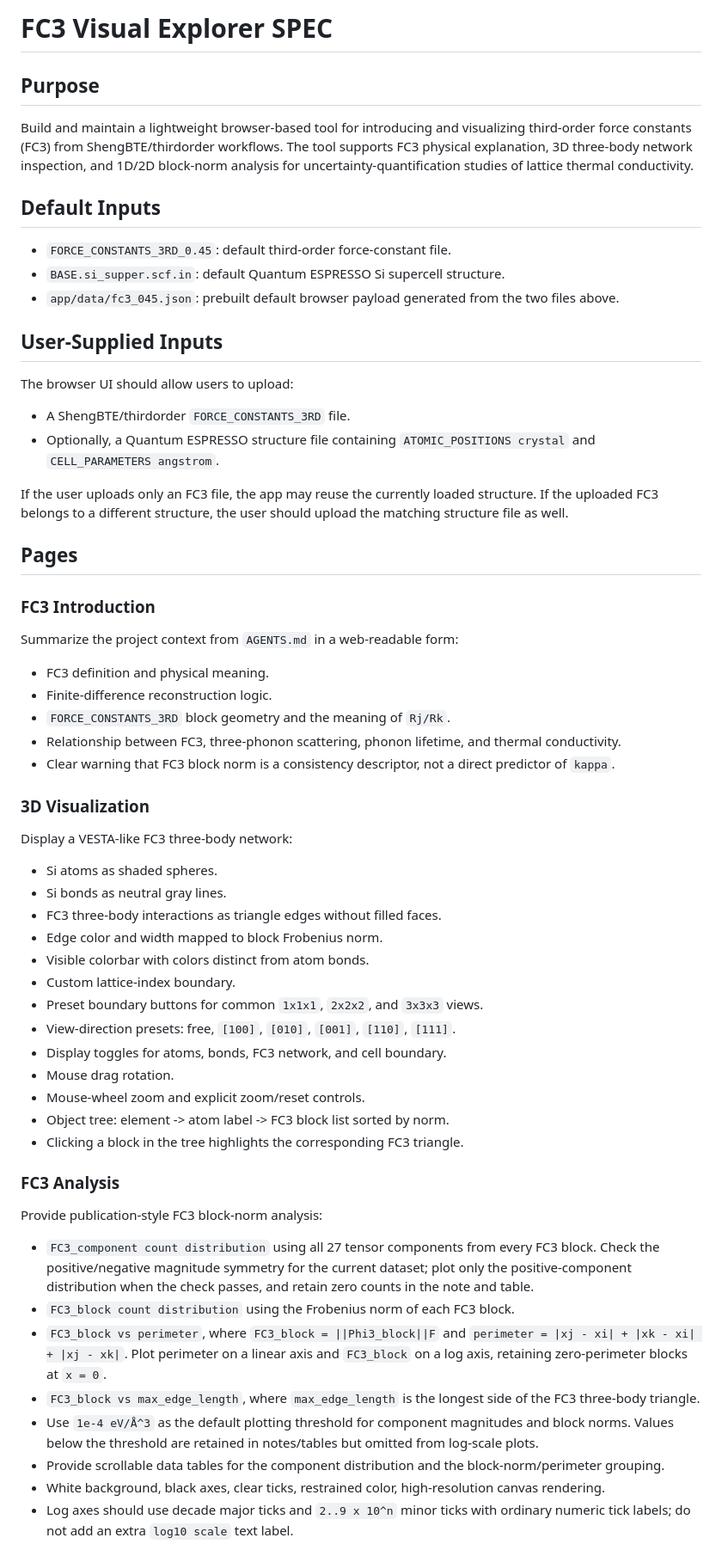
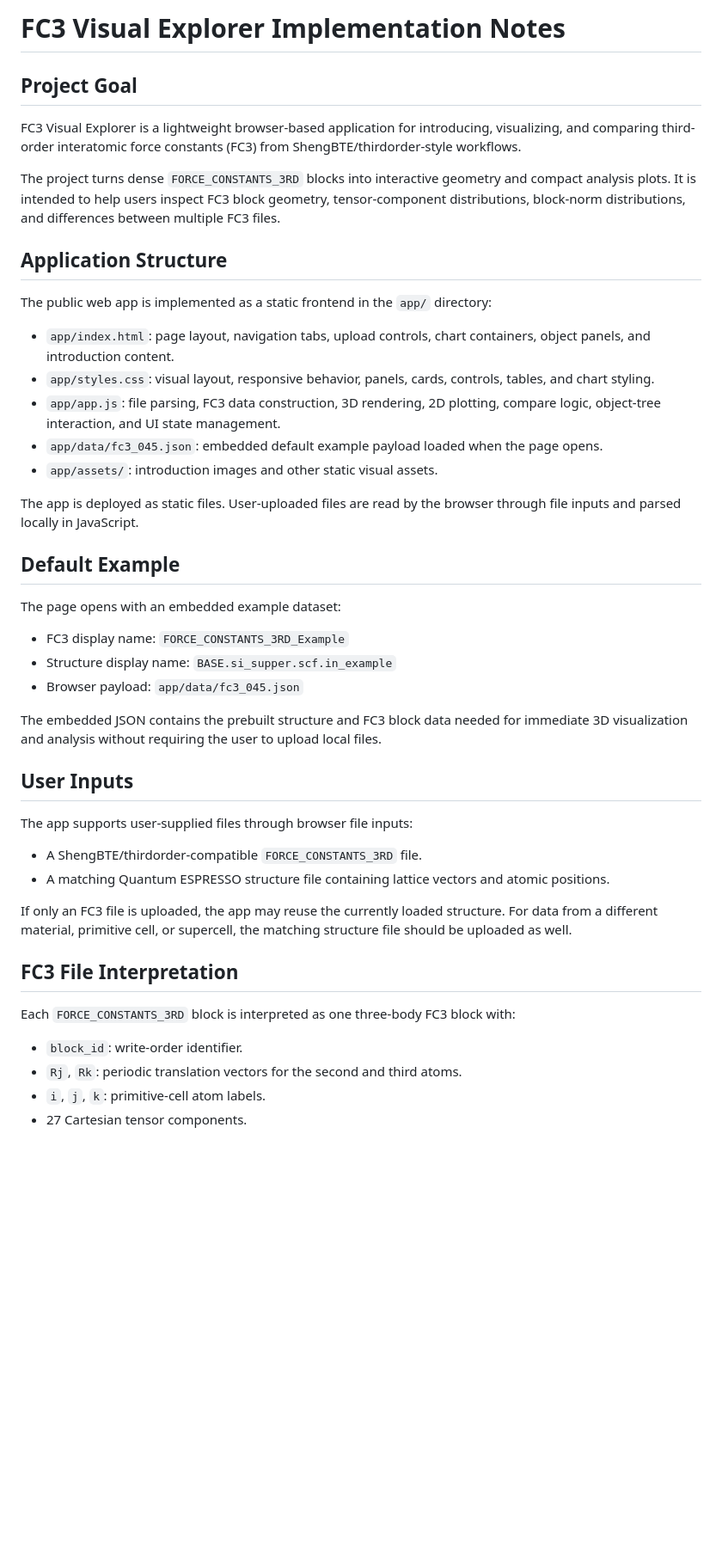
Before and after one commit to Zxy-1104/FC3-Visual-Explorer, a Markdown page: SPEC.md, the part around one of its changes. Shown at 86% size. Rendered like a GitHub page; blank space fills up the shorter version.

Commit message:
Revise SPEC.md for FC3 Visual Explorer updates
Updated the specification document to reflect changes in project goals, application structure, user inputs, and analysis features.

```diff
--- a/SPEC.md
+++ b/SPEC.md
@@ -1,64 +1,48 @@
-# FC3 Visual Explorer SPEC
+# FC3 Visual Explorer Implementation Notes
 
-## Purpose
+## Project Goal
 
-Build and maintain a lightweight browser-based tool for introducing and visualizing third-order force constants (FC3) from ShengBTE/thirdorder workflows. The tool supports FC3 physical explanation, 3D three-body network inspection, and 1D/2D block-norm analysis for uncertainty-quantification studies of lattice thermal conductivity.
+FC3 Visual Explorer is a lightweight browser-based application for introducing, visualizing, and comparing third-order interatomic force constants (FC3) from ShengBTE/thirdorder-style workflows.
 
-## Default Inputs
+The project turns dense `FORCE_CONSTANTS_3RD` blocks into interactive geometry and compact analysis plots. It is intended to help users inspect FC3 block geometry, tensor-component distributions, block-norm distributions, and differences between multiple FC3 files.
 
-- `FORCE_CONSTANTS_3RD_0.45`: default third-order force-constant file.
-- `BASE.si_supper.scf.in`: default Quantum ESPRESSO Si supercell structure.
-- `app/data/fc3_045.json`: prebuilt default browser payload generated from the two files above.
+## Application Structure
 
-## User-Supplied Inputs
+The public web app is implemented as a static frontend in the `app/` directory:
 
-The browser UI should allow users to upload:
+- `app/index.html`: page layout, navigation tabs, upload controls, chart containers, object panels, and introduction content.
+- `app/styles.css`: visual layout, responsive behavior, panels, cards, controls, tables, and chart styling.
+- `app/app.js`: file parsing, FC3 data construction, 3D rendering, 2D plotting, compare logic, object-tree interaction, and UI state management.
+- `app/data/fc3_045.json`: embedded default example payload loaded when the page opens.
+- `app/assets/`: introduction images and other static visual assets.
 
-- A ShengBTE/thirdorder `FORCE_CONSTANTS_3RD` file.
-- Optionally, a Quantum ESPRESSO structure file containing `ATOMIC_POSITIONS crystal` and `CELL_PARAMETERS angstrom`.
+The app is deployed as static files. User-uploaded files are read by the browser through file inputs and parsed locally in JavaScript.
 
-If the user uploads only an FC3 file, the app may reuse the currently loaded structure. If the uploaded FC3 belongs to a different structure, the user should upload the matching structure file as well.
+## Default Example
 
-## Pages
+The page opens with an embedded example dataset:
 
-### FC3 Introduction
+- FC3 display name: `FORCE_CONSTANTS_3RD_Example`
+- Structure display name: `BASE.si_supper.scf.in_example`
+- Browser payload: `app/data/fc3_045.json`
 
-Summarize the project context from `AGENTS.md` in a web-readable form:
+The embedded JSON contains the prebuilt structure and FC3 block data needed for immediate 3D visualization and analysis without requiring the user to upload local files.
 
-- FC3 definition and physical meaning.
-- Finite-difference reconstruction logic.
-- `FORCE_CONSTANTS_3RD` block geometry and the meaning of `Rj/Rk`.
-- Relationship between FC3, three-phonon scattering, phonon lifetime, and thermal conductivity.
-- Clear warning that FC3 block norm is a consistency descriptor, not a direct predictor of `kappa`.
+## User Inputs
 
-### 3D Visualization
+The app supports user-supplied files through browser file inputs:
 
-Display a VESTA-like FC3 three-body network:
+- A ShengBTE/thirdorder-compatible `FORCE_CONSTANTS_3RD` file.
+- A matching Quantum ESPRESSO structure file containing lattice vectors and atomic positions.
 
-- Si atoms as shaded spheres.
-- Si bonds as neutral gray lines.
-- FC3 three-body interactions as triangle edges without filled faces.
-- Edge color and width mapped to block Frobenius norm.
-- Visible colorbar with colors distinct from atom bonds.
-- Custom lattice-index boundary.
-- Preset boundary buttons for common `1x1x1`, `2x2x2`, and `3x3x3` views.
-- View-direction presets: free, `[100]`, `[010]`, `[001]`, `[110]`, `[111]`.
-- Display toggles for atoms, bonds, FC3 network, and cell boundary.
-- Mouse drag rotation.
-- Mouse-wheel zoom and explicit zoom/reset controls.
-- Object tree: element -> atom label -> FC3 block list sorted by norm.
-- Clicking a block in the tree highlights the corresponding FC3 triangle.
+If only an FC3 file is uploaded, the app may reuse the currently loaded structure. For data from a different material, primitive cell, or supercell, the matching structure file should be uploaded as well.
 
-### FC3 Analysis
+## FC3 File Interpretation
 
-Provide publication-style FC3 block-norm analysis:
+Each `FORCE_CONSTANTS_3RD` block is interpreted as one three-body FC3 block with:
 
-- `FC3_component count distribution` using all 27 tensor components from every FC3 block. Check the positive/negative magnitude symmetry for the current dataset; plot only the positive-component distribution when the check passes, and retain zero counts in the note and table.
-- `FC3_block count distribution` using the Frobenius norm of each FC3 block.
-- `FC3_block vs perimeter`, where `FC3_block = ||Phi3_block||F` and `perimeter = |xj - xi| + |xk - xi| + |xj - xk|`. Plot perimeter on a linear axis and `FC3_block` on a log axis, retaining zero-perimeter blocks at `x = 0`.
-- `FC3_block vs max_edge_length`, where `max_edge_length` is the longest side of the FC3 three-body triangle.
-- Use `1e-4 eV/Å^3` as the default plotting threshold for component magnitudes and block norms. Values below the threshold are retained in notes/tables but omitted from log-scale plots.
-- Provide scrollable data tables for the component distribution and the block-norm/perimeter grouping.
-- White background, black axes, clear ticks, restrained color, high-resolution canvas rendering.
-- Log axes should use decade major ticks and `2..9 x 10^n` minor ticks with ordinary numeric tick labels; do not add an extra `log10 scale` text label.
+- `block_id`: write-order identifier.
+- `Rj`, `Rk`: periodic translation vectors for the second and third atoms.
+- `i`, `j`, `k`: primitive-cell atom labels.
+- 27 Cartesian tensor components.
 
```
Also changed, not shown: other parts of SPEC.md (+116 -43 lines).
